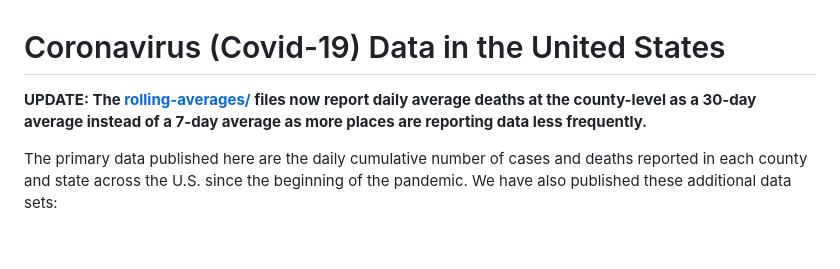
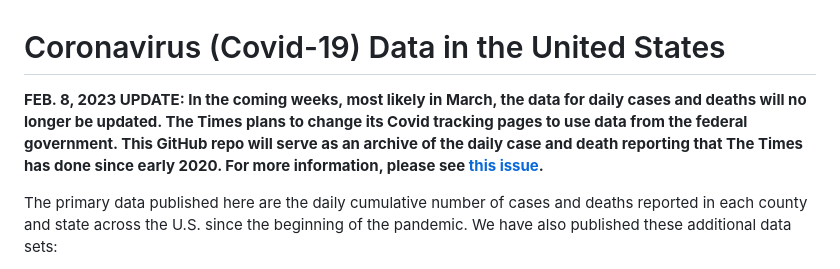
Before and after one commit to nytimes/covid-19-data, a Markdown page: README.md, the part around the change. Drawn GitHub-style; blank space fills up the shorter version.

```diff
--- a/README.md
+++ b/README.md
@@ -1,6 +1,6 @@
 # Coronavirus (Covid-19) Data in the United States
 
-**UPDATE: The [rolling-averages/](rolling-averages) files now report daily average deaths at the county-level as a 30-day average instead of a 7-day average as more places are reporting data less frequently.**
+**FEB. 8, 2023 UPDATE: In the coming weeks, most likely in March, the data for daily cases and deaths will no longer be updated. The Times plans to change its Covid tracking pages to use data from the federal government. This GitHub repo will serve as an archive of the daily case and death reporting that The Times has done since early 2020. For more information, please see [this issue](https://github.com/nytimes/covid-19-data/issues/702).**
 
 The primary data published here are the daily cumulative number of cases and deaths reported in each county and state across the U.S. since the beginning of the pandemic. We have also published these additional data sets:
 
```
